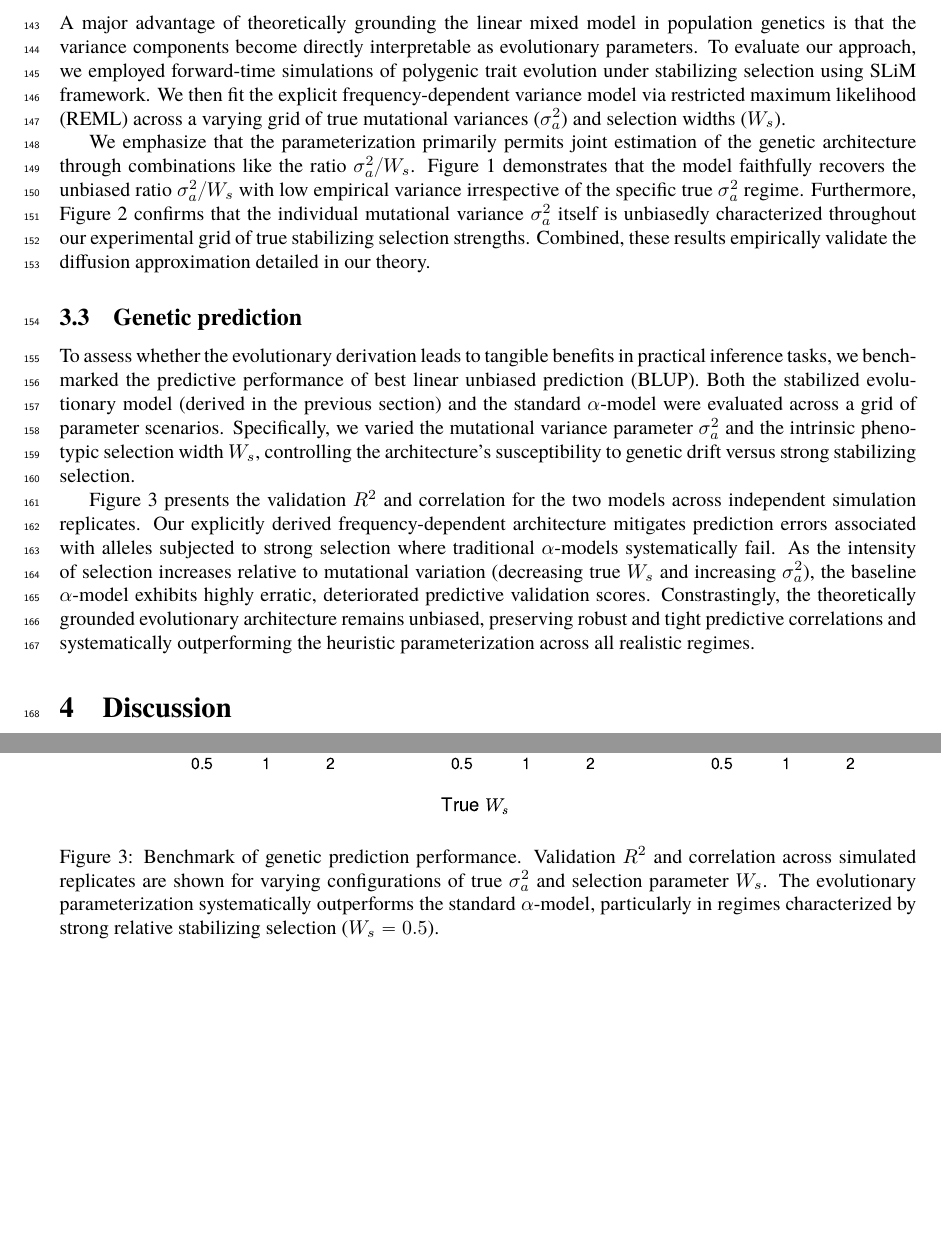
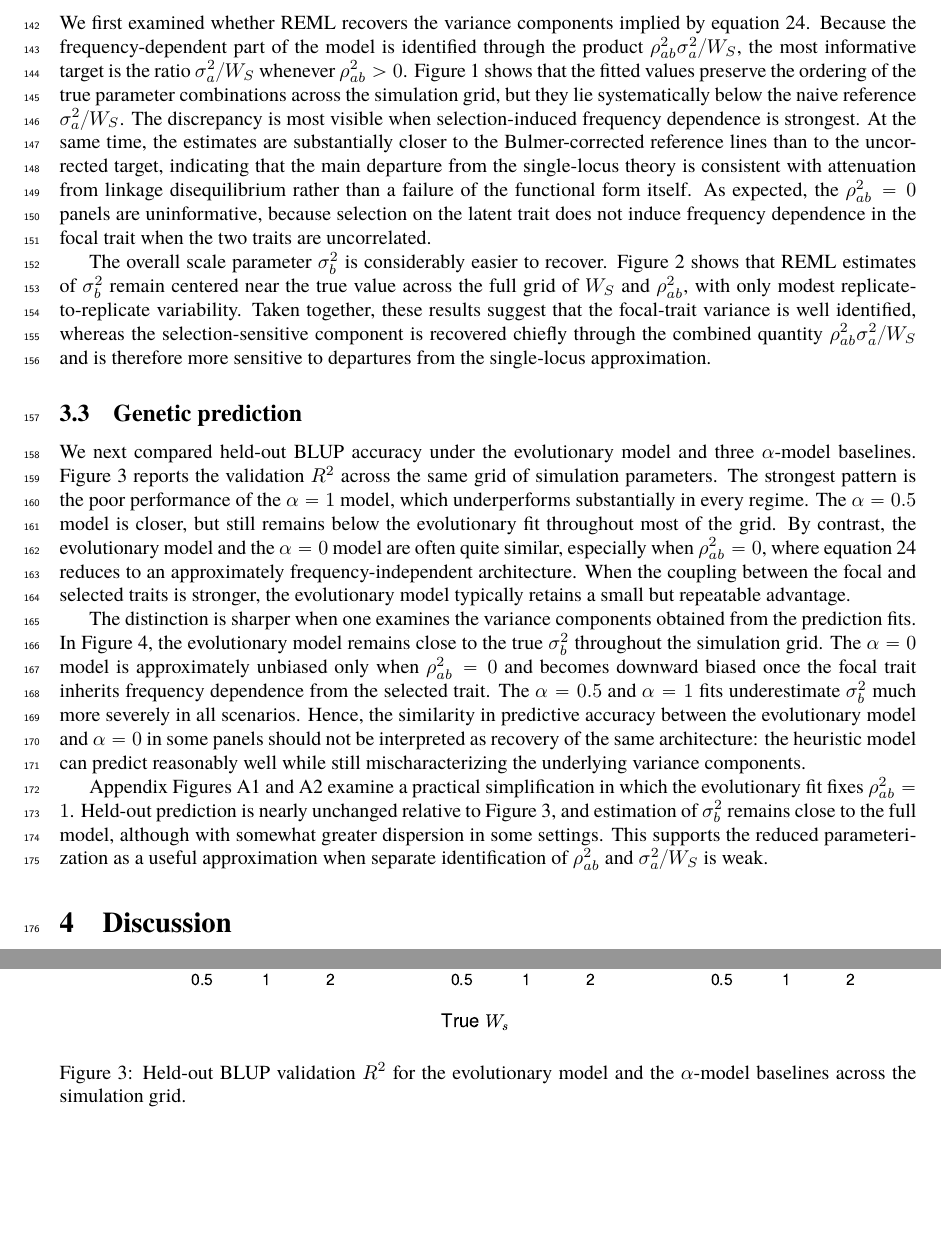
Before and after one commit to hanbin973/param_arch_stab_paper, a LaTeX paper (paper.tex): two parts of pages 7 and 10 of 16, joined at a grey line, cut at the place of the change, the shorter picture padded with empty space. Compiled offline with pdfLaTeX.

Commit message:
see what gpt says

```diff
--- a/paper.tex
+++ b/paper.tex
@@ -371,8 +369,8 @@ For $\sigma_b^2$ and $\rho_{ab}^2$, we chose it to be the same as $\sigma_a^2$ a
 \subsection{Variance component estimation}
 
-A major advantage of theoretically grounding the linear mixed model in population genetics is that the variance components become directly interpretable as evolutionary parameters. To evaluate our approach, we employed forward-time simulations of polygenic trait evolution under stabilizing selection using SLiM framework. We then fit the explicit frequency-dependent variance model via restricted maximum likelihood (REML) across a varying grid of true mutational variances ($\sigma_a^2$) and selection widths ($W_s$).
+We first examined whether REML recovers the variance components implied by equation~\ref{eq:beta_cond_var}. Because the frequency-dependent part of the model is identified through the product $\rho_{ab}^2 \sigma_a^2 / W_S$, the most informative target is the ratio $\sigma_a^2 / W_S$ whenever $\rho_{ab}^2 > 0$. Figure~\ref{fig:blm_sigma2_a_over_ws} shows that the fitted values preserve the ordering of the true parameter combinations across the simulation grid, but they lie systematically below the naive reference $\sigma_a^2 / W_S$. The discrepancy is most visible when selection-induced frequency dependence is strongest. At the same time, the estimates are substantially closer to the Bulmer-corrected reference lines than to the uncorrected target, indicating that the main departure from the single-locus theory is consistent with attenuation from linkage disequilibrium rather than a failure of the functional form itself. As expected, the $\rho_{ab}^2=0$ panels are uninformative, because selection on the latent trait does not induce frequency dependence in the focal trait when the two traits are uncorrelated.
 
-We emphasize that the parameterization primarily permits joint estimation of the genetic architecture through combinations like the ratio $\sigma_a^2 / W_s$. Figure~\ref{fig:blm_sigma2_a_over_ws} demonstrates that the model faithfully recovers the unbiased ratio $\sigma_a^2 / W_s$ with low empirical variance irrespective of the specific true $\sigma_a^2$ regime. Furthermore, Figure~\ref{fig:blm_sigma2_a} confirms that the individual mutational variance $\sigma_a^2$ itself is unbiasedly characterized throughout our experimental grid of true stabilizing selection strengths. Combined, these results empirically validate the diffusion approximation detailed in our theory.
+The overall scale parameter $\sigma_b^2$ is considerably easier to recover. Figure~\ref{fig:blm_sigma2_b} shows that REML estimates of $\sigma_b^2$ remain centered near the true value across the full grid of $W_S$ and $\rho_{ab}^2$, with only modest replicate-to-replicate variability. Taken together, these results suggest that the focal-trait variance is well identified, whereas the selection-sensitive component is recovered chiefly through the combined quantity $\rho_{ab}^2 \sigma_a^2 / W_S$ and is therefore more sensitive to departures from the single-locus approximation.
 
 \begin{figure}[htpb]
     \centering
@@ -388,24 +385,27 @@ We emphasize that the parameterization primarily permits joint estimation of the
-    \label{fig:blm_sigma2_a}
+    \caption{REML estimates of $\sigma_b^2$ across simulation replicates for varying $W_S$ and $\rho_{ab}^2$. Horizontal reference lines indicate the true values.}
+    \label{fig:blm_sigma2_b}
 \end{figure}
 
 \subsection{Genetic prediction}
 
-To assess whether the evolutionary derivation leads to tangible benefits in practical inference tasks, we benchmarked the predictive performance of best linear unbiased prediction (BLUP). Both the stabilized evolutionary model (derived in the previous section) and the standard $\alpha$-model were evaluated across a grid of parameter scenarios. Specifically, we varied the mutational variance parameter $\sigma_a^2$ and the intrinsic phenotypic selection width $W_s$, controlling the architecture's susceptibility to genetic drift versus strong stabilizing selection.
+We next compared held-out BLUP accuracy under the evolutionary model and three $\alpha$-model baselines. Figure~\ref{fig:blup_prediction} reports the validation $R^2$ across the same grid of simulation parameters. The strongest pattern is the poor performance of the $\alpha=1$ model, which underperforms substantially in every regime. The $\alpha=0.5$ model is closer, but still remains below the evolutionary fit throughout most of the grid. By contrast, the evolutionary model and the $\alpha=0$ model are often quite similar, especially when $\rho_{ab}^2=0$, where equation~\ref{eq:beta_cond_var} reduces to an approximately frequency-independent architecture. When the coupling between the focal and selected traits is stronger, the evolutionary model typically retains a small but repeatable advantage.
 
-Figure~\ref{fig:blup_prediction} presents the validation $R^2$ and correlation for the two models across independent simulation replicates. Our explicitly derived frequency-dependent architecture mitigates prediction errors associated with alleles subjected to strong selection where traditional $\alpha$-models systematically fail. As the intensity of selection increases relative to mutational variation (decreasing true $W_s$ and increasing $\sigma_a^2$), the baseline $\alpha$-model exhibits highly erratic, deteriorated predictive validation scores. Constrastingly, the theoretically grounded evolutionary architecture remains unbiased, preserving robust and tight predictive correlations and systematically outperforming the heuristic parameterization across all realistic regimes.
+The distinction is sharper when one examines the variance components obtained from the prediction fits. In Figure~\ref{fig:sigma2_b_estimates}, the evolutionary model remains close to the true $\sigma_b^2$ throughout the simulation grid. The $\alpha=0$ model is approximately unbiased only when $\rho_{ab}^2=0$ and becomes downward biased once the focal trait inherits frequency dependence from the selected trait. The $\alpha=0.5$ and $\alpha=1$ fits underestimate $\sigma_b^2$ much more severely in all scenarios. Hence, the similarity in predictive accuracy between the evolutionary model and $\alpha=0$ in some panels should not be interpreted as recovery of the same architecture: the heuristic model can predict reasonably well while still mischaracterizing the underlying variance components.
+
+Appendix Figures~\ref{fig:blup_prediction_rho1_fixed} and~\ref{fig:sigma2_b_estimates_rho1_fixed} examine a practical simplification in which the evolutionary fit fixes $\rho_{ab}^2=1$. Held-out prediction is nearly unchanged relative to Figure~\ref{fig:blup_prediction}, and estimation of $\sigma_b^2$ remains close to the full model, although with somewhat greater dispersion in some settings. This supports the reduced parameterization as a useful approximation when separate identification of $\rho_{ab}^2$ and $\sigma_a^2 / W_S$ is weak.
 
 \begin{figure}[htpb]
     \centering
     \includegraphics[width=\textwidth]{figs/blup_summary_prediction.pdf}
-    \caption{Benchmark of genetic prediction performance. Validation $R^2$ and correlation across simulated replicates are shown for varying configurations of true $\sigma_a^2$ and selection parameter $W_s$. The evolutionary parameterization systematically outperforms the standard $\alpha$-model, particularly in regimes characterized by strong relative stabilizing selection ($W_s=0.5$).}
+    \caption{Held-out BLUP validation $R^2$ for the evolutionary model and the $\alpha$-model baselines across the simulation grid.}
     \label{fig:blup_prediction}
 \end{figure}
 
 \begin{figure}[htpb]
     \centering
     \includegraphics[width=\textwidth]{figs/blup_sigma2a_estimates.pdf}
-    \caption{Benchmark of mutational variance $\sigma_b^2$ estimation.}
-    \label{fig:sigma2_a_estimates}
+    \caption{Estimates of $\sigma_b^2$ obtained from the BLUP fits. The evolutionary model stays close to the true value across the grid, whereas the $\alpha$-model fits, especially $\alpha=0.5$ and $\alpha=1$, become downward biased when frequency dependence is present.}
+    \label{fig:sigma2_b_estimates}
 \end{figure}
 
 \section{Discussion}
```
Also changed, not shown: paper.tex (19 more changed lines).
